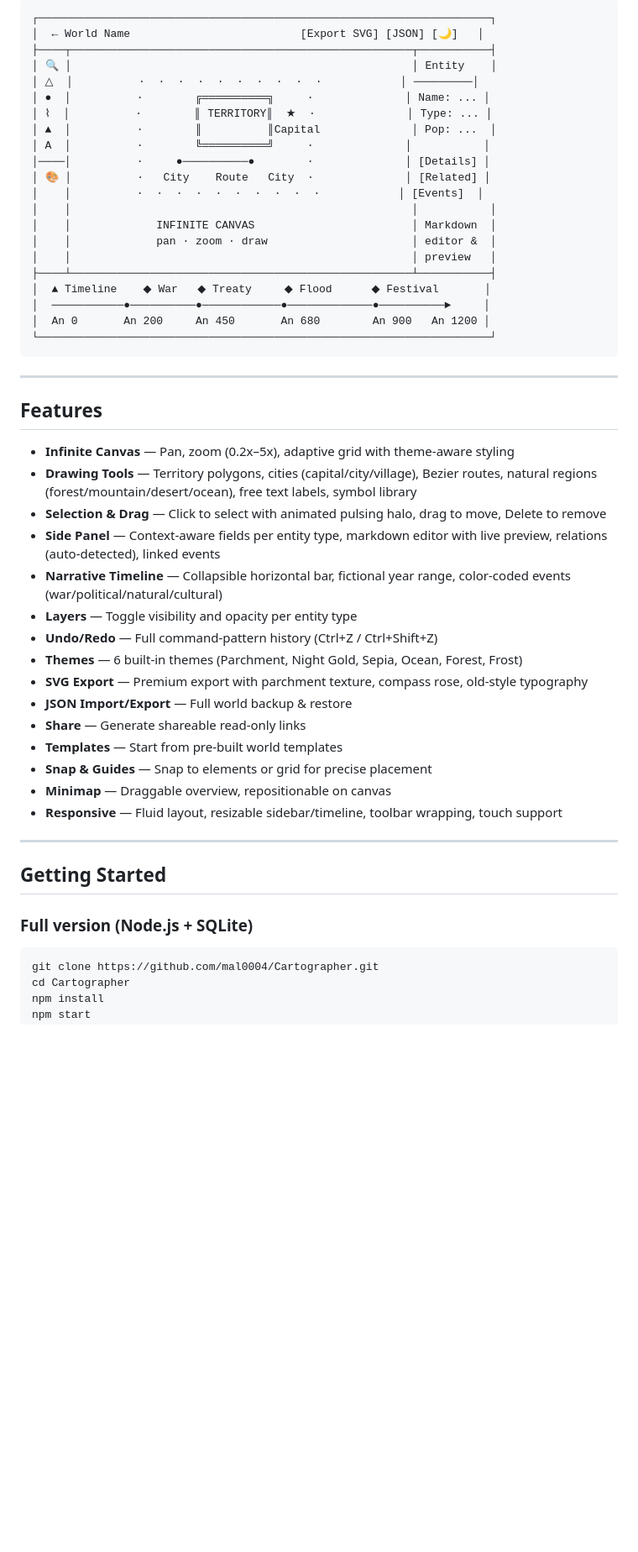
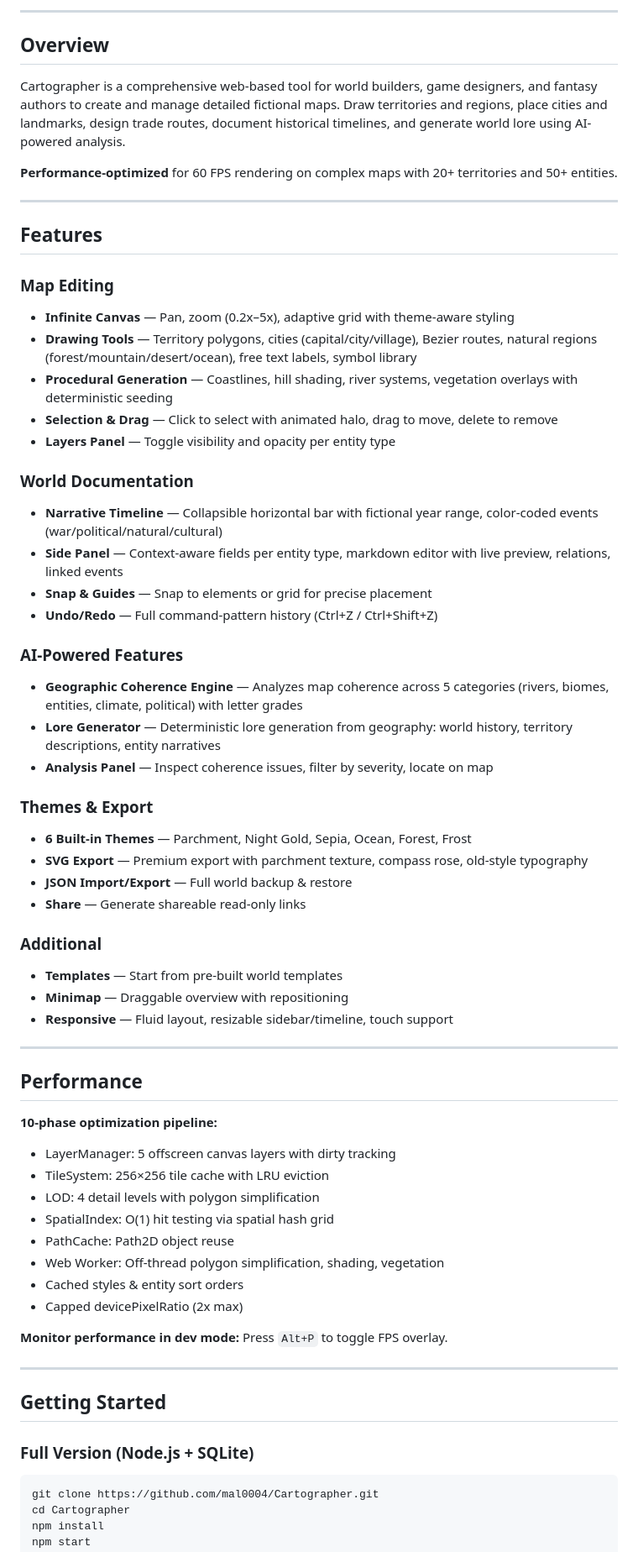
Before and after one commit to mal0004/Cartographer, a Markdown page: README.md, the part around one of its changes. Shown at 84% size. Drawn GitHub-style; blank space fills up the shorter version.

````diff
--- a/README.md
+++ b/README.md
@@ -6,53 +6,66 @@
 
-```
-┌─────────────────────────────────────────────────────────────────────┐
-│  ← World Name                          [Export SVG] [JSON] [🌙]   │
-├────┬────────────────────────────────────────────────────┬───────────┤
-│ 🔍 │                                                    │ Entity    │
-│ △  │          ·  ·  ·  ·  ·  ·  ·  ·  ·  ·            │ ─────────│
-│ ●  │          ·        ╔══════════╗     ·              │ Name: ... │
-│ ⌇  │          ·        ║ TERRITORY║  ★  ·              │ Type: ... │
-│ ▲  │          ·        ║          ║Capital              │ Pop: ...  │
-│ A  │          ·        ╚══════════╝     ·              │           │
-│────│          ·     ●──────────●        ·              │ [Details] │
-│ 🎨 │          ·   City    Route   City  ·              │ [Related] │
-│    │          ·  ·  ·  ·  ·  ·  ·  ·  ·  ·            │ [Events]  │
-│    │                                                    │           │
-│    │             INFINITE CANVAS                        │ Markdown  │
-│    │             pan · zoom · draw                      │ editor &  │
-│    │                                                    │ preview   │
-├────┴────────────────────────────────────────────────────┴───────────┤
-│  ▲ Timeline    ◆ War   ◆ Treaty     ◆ Flood      ◆ Festival       │
-│  ───────────●──────────●────────────●─────────────●──────────►     │
-│  An 0       An 200     An 450       An 680        An 900   An 1200 │
-└─────────────────────────────────────────────────────────────────────┘
-```
+---
+
+## Overview
+
+Cartographer is a comprehensive web-based tool for world builders, game designers, and fantasy authors to create and manage detailed fictional maps. Draw territories and regions, place cities and landmarks, design trade routes, document historical timelines, and generate world lore using AI-powered analysis.
+
+**Performance-optimized** for 60 FPS rendering on complex maps with 20+ territories and 50+ entities.
 
 ---
 
 ## Features
 
+### Map Editing
 - **Infinite Canvas** — Pan, zoom (0.2x–5x), adaptive grid with theme-aware styling
 - **Drawing Tools** — Territory polygons, cities (capital/city/village), Bezier routes, natural regions (forest/mountain/desert/ocean), free text labels, symbol library
-- **Selection & Drag** — Click to select with animated pulsing halo, drag to move, Delete to remove
-- **Side Panel** — Context-aware fields per entity type, markdown editor with live preview, relations (auto-detected), linked events
-- **Narrative Timeline** — Collapsible horizontal bar, fictional year range, color-coded events (war/political/natural/cultural)
-- **Layers** — Toggle visibility and opacity per entity type
+- **Procedural Generation** — Coastlines, hill shading, river systems, vegetation overlays with deterministic seeding
+- **Selection & Drag** — Click to select with animated halo, drag to move, delete to remove
+- **Layers Panel** — Toggle visibility and opacity per entity type
+
+### World Documentation
+- **Narrative Timeline** — Collapsible horizontal bar with fictional year range, color-coded events (war/political/natural/cultural)
+- **Side Panel** — Context-aware fields per entity type, markdown editor with live preview, relations, linked events
+- **Snap & Guides** — Snap to elements or grid for precise placement
 - **Undo/Redo** — Full command-pattern history (Ctrl+Z / Ctrl+Shift+Z)
-- **Themes** — 6 built-in themes (Parchment, Night Gold, Sepia, Ocean, Forest, Frost)
+
+### AI-Powered Features
+- **Geographic Coherence Engine** — Analyzes map coherence across 5 categories (rivers, biomes, entities, climate, political) with letter grades
+- **Lore Generator** — Deterministic lore generation from geography: world history, territory descriptions, entity narratives
+- **Analysis Panel** — Inspect coherence issues, filter by severity, locate on map
+
+### Themes & Export
+- **6 Built-in Themes** — Parchment, Night Gold, Sepia, Ocean, Forest, Frost
 - **SVG Export** — Premium export with parchment texture, compass rose, old-style typography
 - **JSON Import/Export** — Full world backup & restore
 - **Share** — Generate shareable read-only links
+
+### Additional
 - **Templates** — Start from pre-built world templates
-- **Snap & Guides** — Snap to elements or grid for precise placement
-- **Minimap** — Draggable overview, repositionable on canvas
-- **Responsive** — Fluid layout, resizable sidebar/timeline, toolbar wrapping, touch support
+- **Minimap** — Draggable overview with repositioning
+- **Responsive** — Fluid layout, resizable sidebar/timeline, touch support
+
+---
+
+## Performance
+
+**10-phase optimization pipeline:**
+- LayerManager: 5 offscreen canvas layers with dirty tracking
+- TileSystem: 256×256 tile cache with LRU eviction
+- LOD: 4 detail levels with polygon simplification
+- SpatialIndex: O(1) hit testing via spatial hash grid
+- PathCache: Path2D object reuse
+- Web Worker: Off-thread polygon simplification, shading, vegetation
+- Cached styles & entity sort orders
+- Capped devicePixelRatio (2x max)
+
+**Monitor performance in dev mode:** Press `Alt+P` to toggle FPS overlay.
 
 ---
 
 ## Getting Started
 
-### Full version (Node.js + SQLite)
+### Full Version (Node.js + SQLite)
 
 ```bash
 git clone https://github.com/mal0004/Cartographer.git
````
Also changed, not shown: other parts of README.md (+76 -43 lines).
